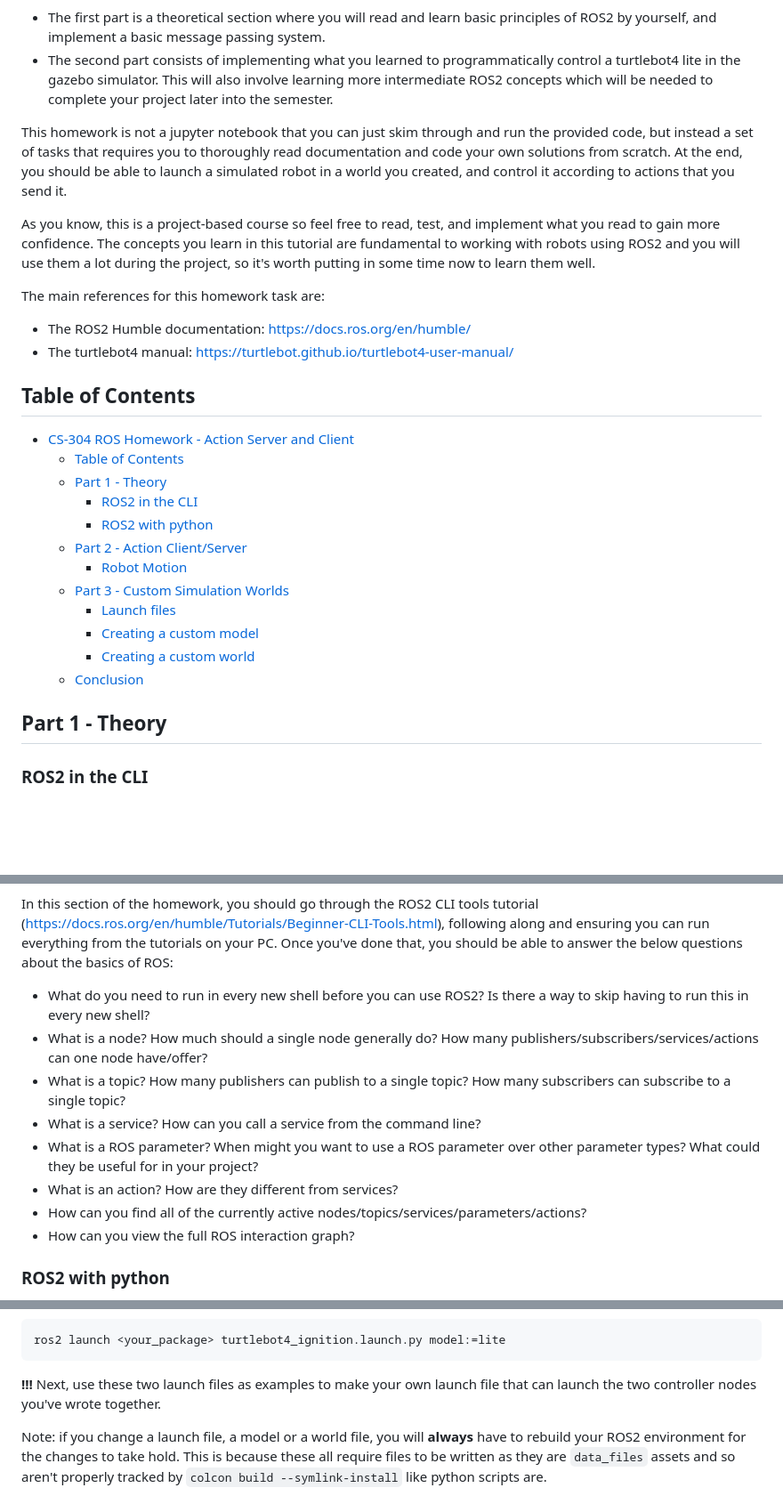
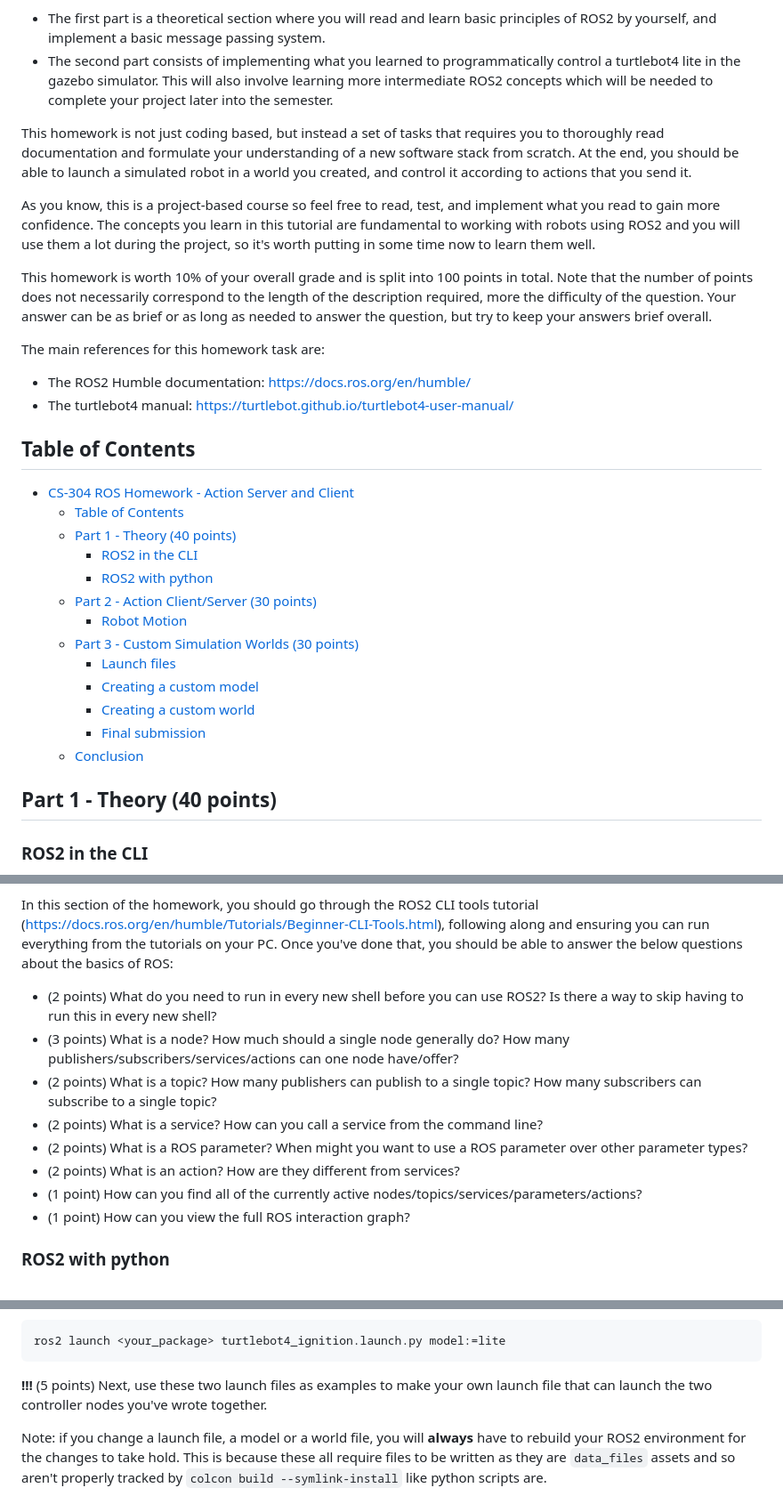
Before and after one commit to EPFL-VILAB/com-304-robotics-project, a Markdown page: ROS_Homework_Ungraded/ROS2_homework_task.md, 3 parts joined by grey strips. Shown at 89% size. Drawn GitHub-style; blank space fills up the shorter version.

Commit message:
Update ros hw with grades

````diff
--- a/ROS_Homework_Ungraded/ROS2_homework_task.md
+++ b/ROS_Homework_Ungraded/ROS2_homework_task.md
@@ -5,9 +5,11 @@ In this homework task, you will learn the fundamentals of ROS2 with a concrete i
 - The first part is a theoretical section where you will read and learn basic principles of ROS2 by yourself, and implement a basic message passing system.
 - The second part consists of implementing what you learned to programmatically control a turtlebot4 lite in the gazebo simulator. This will also involve learning more intermediate ROS2 concepts which will be needed to complete your project later into the semester.
 
-This homework is not a jupyter notebook that you can just skim through and run the provided code, but instead a set of tasks that requires you to thoroughly read documentation and code your own solutions from scratch. At the end, you should be able to launch a simulated robot in a world you created, and control it according to actions that you send it.
+This homework is not just coding based, but instead a set of tasks that requires you to thoroughly read documentation and formulate your understanding of a new software stack from scratch. At the end, you should be able to launch a simulated robot in a world you created, and control it according to actions that you send it.
 
 As you know, this is a project-based course so feel free to read, test, and implement what you read to gain more confidence. The concepts you learn in this tutorial are fundamental to working with robots using ROS2 and you will use them a lot during the project, so it's worth putting in some time now to learn them well.
+
+This homework is worth 10% of your overall grade and is split into 100 points in total. Note that the number of points does not necessarily correspond to the length of the description required, more the difficulty of the question. Your answer can be as brief or as long as needed to answer the question, but try to keep your answers brief overall.
 
 The main references for this homework task are:
 
@@ -18,18 +20,19 @@ The main references for this homework task are:
 
 - [CS-304 ROS Homework - Action Server and Client](#cs-304-ros-homework---action-server-and-client)
   - [Table of Contents](#table-of-contents)
-  - [Part 1 - Theory](#part-1---theory)
+  - [Part 1 - Theory (40 points)](#part-1---theory-40-points)
     - [ROS2 in the CLI](#ros2-in-the-cli)
     - [ROS2 with python](#ros2-with-python)
-  - [Part 2 - Action Client/Server](#part-2---action-clientserver)
+  - [Part 2 - Action Client/Server (30 points)](#part-2---action-clientserver-30-points)
     - [Robot Motion](#robot-motion)
-  - [Part 3 - Custom Simulation Worlds](#part-3---custom-simulation-worlds)
+  - [Part 3 - Custom Simulation Worlds (30 points)](#part-3---custom-simulation-worlds-30-points)
     - [Launch files](#launch-files)
     - [Creating a custom model](#creating-a-custom-model)
     - [Creating a custom world](#creating-a-custom-world)
+    - [Final submission](#final-submission)
   - [Conclusion](#conclusion)
 
-## Part 1 - Theory
+## Part 1 - Theory (40 points)
 
 ### ROS2 in the CLI
 
@@ -41,14 +44,14 @@ To begin with, the ROS system does not rely on a specific language like python o
 
 In this section of the homework, you should go through the ROS2 CLI tools tutorial (<https://docs.ros.org/en/humble/Tutorials/Beginner-CLI-Tools.html>), following along and ensuring you can run everything from the tutorials on your PC. Once you've done that, you should be able to answer the below questions about the basics of ROS:
 
-- What do you need to run in every new shell before you can use ROS2? Is there a way to skip having to run this in every new shell?
-- What is a node? How much should a single node generally do? How many publishers/subscribers/services/actions can one node have/offer?
-- What is a topic? How many publishers can publish to a single topic? How many subscribers can subscribe to a single topic?
-- What is a service? How can you call a service from the command line?
-- What is a ROS parameter? When might you want to use a ROS parameter over other parameter types? What could they be useful for in your project?
-- What is an action? How are they different from services?
-- How can you find all of the currently active nodes/topics/services/parameters/actions?
-- How can you view the full ROS interaction graph?
+- (2 points) What do you need to run in every new shell before you can use ROS2? Is there a way to skip having to run this in every new shell?
+- (3 points) What is a node? How much should a single node generally do? How many publishers/subscribers/services/actions can one node have/offer?
+- (2 points) What is a topic? How many publishers can publish to a single topic? How many subscribers can subscribe to a single topic?
+- (2 points) What is a service? How can you call a service from the command line?
+- (2 points) What is a ROS parameter? When might you want to use a ROS parameter over other parameter types?
+- (2 points) What is an action? How are they different from services?
+- (1 point) How can you find all of the currently active nodes/topics/services/parameters/actions?
+- (1 point) How can you view the full ROS interaction graph?
 
 ### ROS2 with python
 
@@ -223,7 +228,7 @@ A skeleton example of this is in `launch_resources/example_setup.py`
 ros2 launch <your_package> turtlebot4_ignition.launch.py model:=lite
 ```
 
-**!!!** Next, use these two launch files as examples to make your own launch file that can launch the two controller nodes you've wrote together.
+**!!!** (5 points) Next, use these two launch files as examples to make your own launch file that can launch the two controller nodes you've wrote together.
 
 Note: if you change a launch file, a model or a world file, you will **always** have to rebuild your ROS2 environment for the changes to take hold. This is because these all require files to be written as they are `data_files` assets and so aren't properly tracked by `colcon build --symlink-install` like python scripts are.
 
````
Also changed, not shown: other parts of ROS_Homework_Ungraded/ROS2_homework_task.md (+32 -22 lines).
